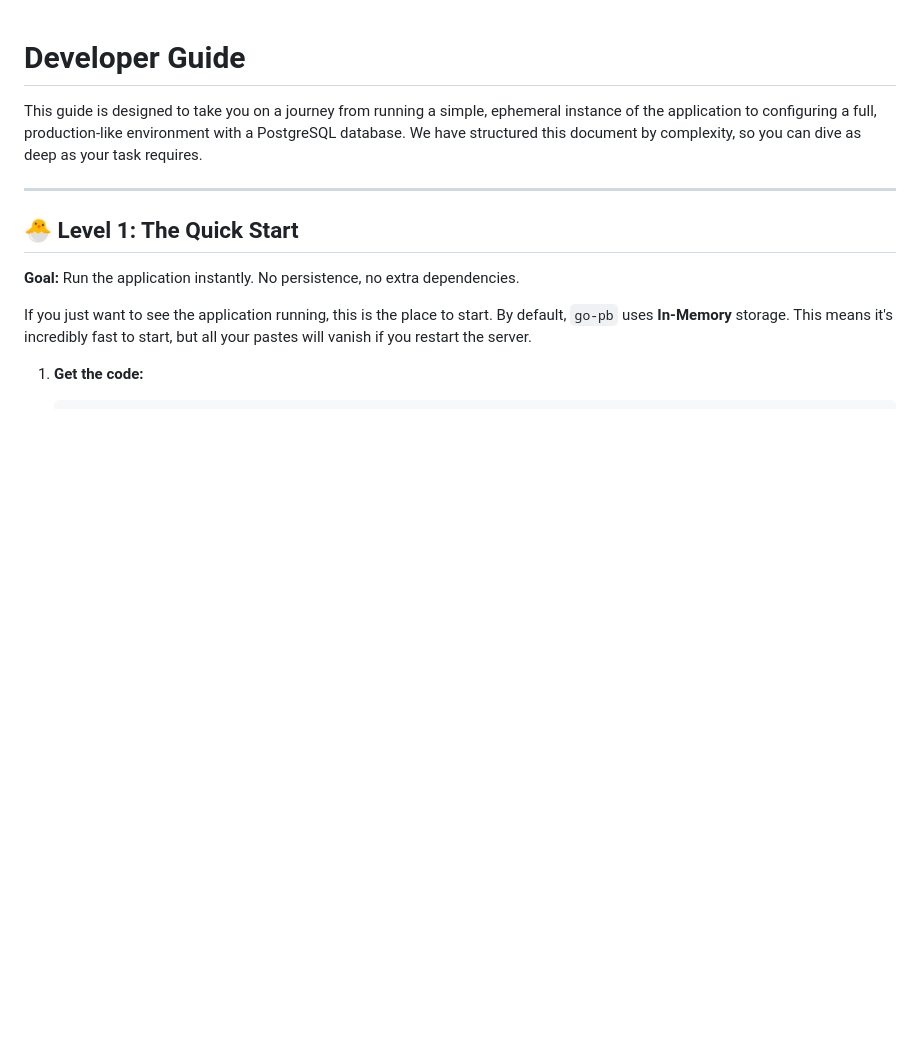
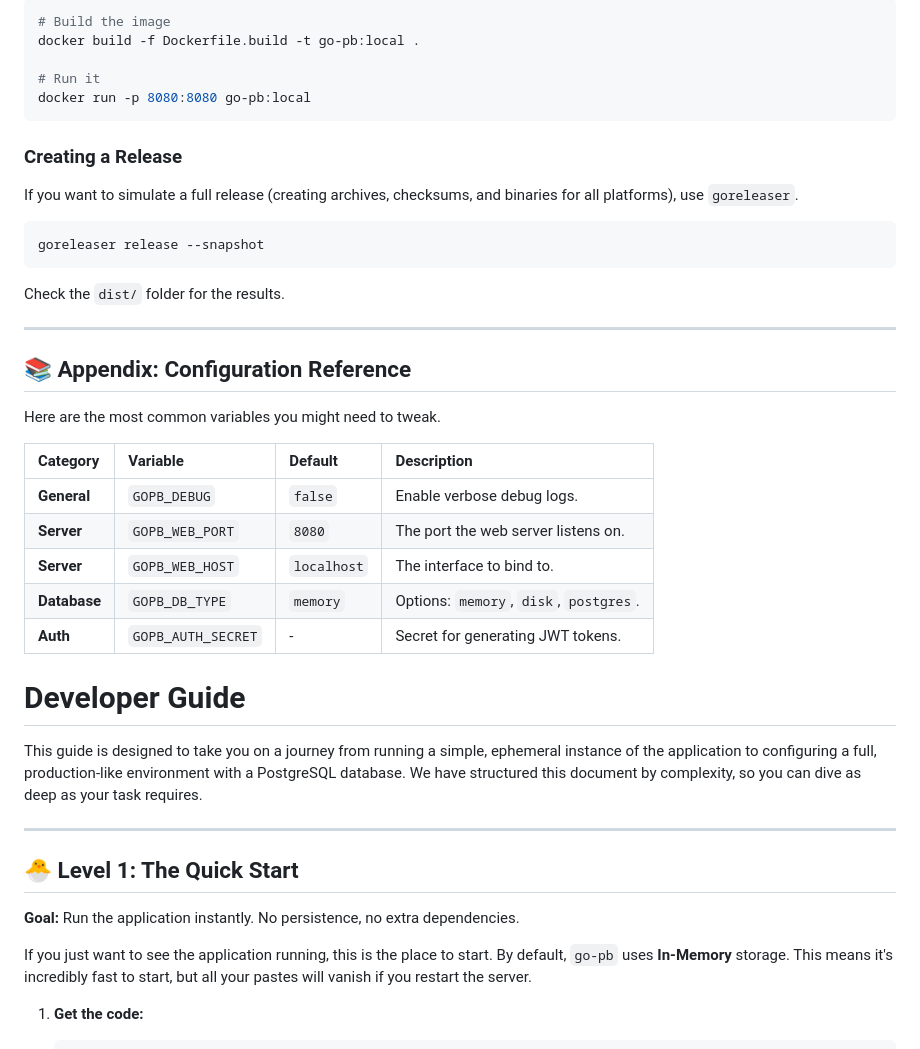
Before and after one commit to iliafrenkel/go-pb, a Markdown page: DEVELOPMENT.md, the part around one of its changes. Rendered like a GitHub page; blank space fills up the shorter version.

````diff
--- a/DEVELOPMENT.md
+++ b/DEVELOPMENT.md
@@ -1,3 +145,32 @@
+```bash
+# Build the image
+docker build -f Dockerfile.build -t go-pb:local .
+
+# Run it
+docker run -p 8080:8080 go-pb:local
+```
+
+### Creating a Release
+If you want to simulate a full release (creating archives, checksums, and binaries for all platforms), use `goreleaser`.
+
+```bash
+goreleaser release --snapshot
+```
+Check the `dist/` folder for the results.
+
+---
+
+## 📚 Appendix: Configuration Reference
+
+Here are the most common variables you might need to tweak.
+
+| Category | Variable | Default | Description |
+| :--- | :--- | :--- | :--- |
+| **General** | `GOPB_DEBUG` | `false` | Enable verbose debug logs. |
+| **Server** | `GOPB_WEB_PORT` | `8080` | The port the web server listens on. |
+| **Server** | `GOPB_WEB_HOST` | `localhost` | The interface to bind to. |
+| **Database** | `GOPB_DB_TYPE` | `memory` | Options: `memory`, `disk`, `postgres`. |
+| **Auth** | `GOPB_AUTH_SECRET` | - | Secret for generating JWT tokens. |
 # Developer Guide
 
 This guide is designed to take you on a journey from running a simple, ephemeral instance of the
````
Also changed, not shown: other parts of DEVELOPMENT.md (+144 -0 lines).
